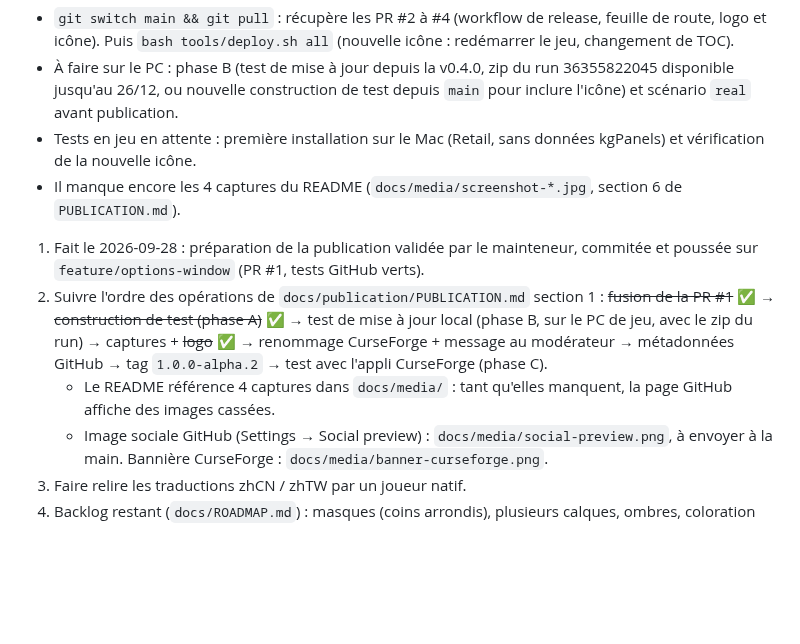
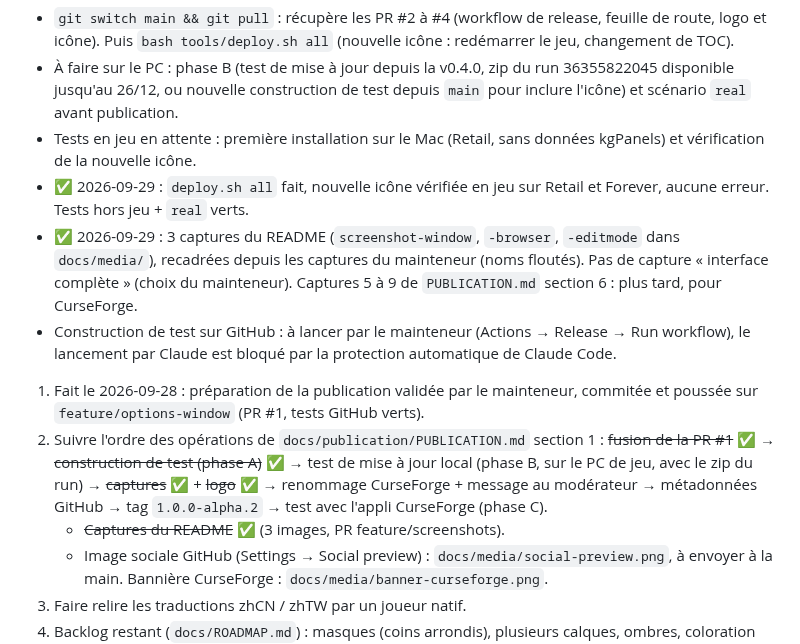
Before and after one commit to WillOli7/nxPanels, a Markdown page: docs/SUIVI.md, the part around one of its changes. GitHub-like rendering; blank space fills up the shorter version.

```diff
--- a/docs/SUIVI.md
+++ b/docs/SUIVI.md
@@ -127,11 +127,13 @@ Reste à tester : layout par spécialisation sur Forever (talents principaux / s
 - `git switch main && git pull` : récupère les PR #2 à #4 (workflow de release, feuille de route, logo et icône). Puis `bash tools/deploy.sh all` (nouvelle icône : redémarrer le jeu, changement de TOC).
 - À faire sur le PC : phase B (test de mise à jour depuis la v0.4.0, zip du run 36355822045 disponible jusqu'au 26/12, ou nouvelle construction de test depuis `main` pour inclure l'icône) et scénario `real` avant publication.
 - Tests en jeu en attente : première installation sur le Mac (Retail, sans données kgPanels) et vérification de la nouvelle icône.
-- Il manque encore les 4 captures du README (`docs/media/screenshot-*.jpg`, section 6 de `PUBLICATION.md`).
+- ✅ 2026-09-29 : `deploy.sh all` fait, nouvelle icône vérifiée en jeu sur Retail et Forever, aucune erreur. Tests hors jeu + `real` verts.
+- ✅ 2026-09-29 : 3 captures du README (`screenshot-window`, `-browser`, `-editmode` dans `docs/media/`), recadrées depuis les captures du mainteneur (noms floutés). Pas de capture « interface complète » (choix du mainteneur). Captures 5 à 9 de `PUBLICATION.md` section 6 : plus tard, pour CurseForge.
+- Construction de test sur GitHub : à lancer par le mainteneur (Actions → Release → Run workflow), le lancement par Claude est bloqué par la protection automatique de Claude Code.
 
 1. Fait le 2026-09-28 : préparation de la publication validée par le mainteneur, commitée et poussée sur `feature/options-window` (PR #1, tests GitHub verts).
-2. Suivre l'ordre des opérations de `docs/publication/PUBLICATION.md` section 1 : ~~fusion de la PR #1~~ ✅ → ~~construction de test (phase A)~~ ✅ → test de mise à jour local (phase B, sur le PC de jeu, avec le zip du run) → captures + ~~logo~~ ✅ → renommage CurseForge + message au modérateur → métadonnées GitHub → tag `1.0.0-alpha.2` → test avec l'appli CurseForge (phase C).
-   - Le README référence 4 captures dans `docs/media/` : tant qu'elles manquent, la page GitHub affiche des images cassées.
+2. Suivre l'ordre des opérations de `docs/publication/PUBLICATION.md` section 1 : ~~fusion de la PR #1~~ ✅ → ~~construction de test (phase A)~~ ✅ → test de mise à jour local (phase B, sur le PC de jeu, avec le zip du run) → ~~captures~~ ✅ + ~~logo~~ ✅ → renommage CurseForge + message au modérateur → métadonnées GitHub → tag `1.0.0-alpha.2` → test avec l'appli CurseForge (phase C).
+   - ~~Captures du README~~ ✅ (3 images, PR feature/screenshots).
    - Image sociale GitHub (Settings → Social preview) : `docs/media/social-preview.png`, à envoyer à la main. Bannière CurseForge : `docs/media/banner-curseforge.png`.
 3. Faire relire les traductions zhCN / zhTW par un joueur natif.
 4. Backlog restant (`docs/ROADMAP.md`) : masques (coins arrondis), plusieurs calques, ombres, coloration du code des scripts, layout par résolution d'écran.
```
Also changed, not shown: other parts of docs/SUIVI.md (+1 -1 lines), README.md (+3 -2 lines), docs/publication/PUBLICATION.md (+4 -4 lines), docs/media/screenshot-browser.jpg (added), docs/media/screenshot-editmode.jpg (added), docs/media/screenshot-window.jpg (added).
